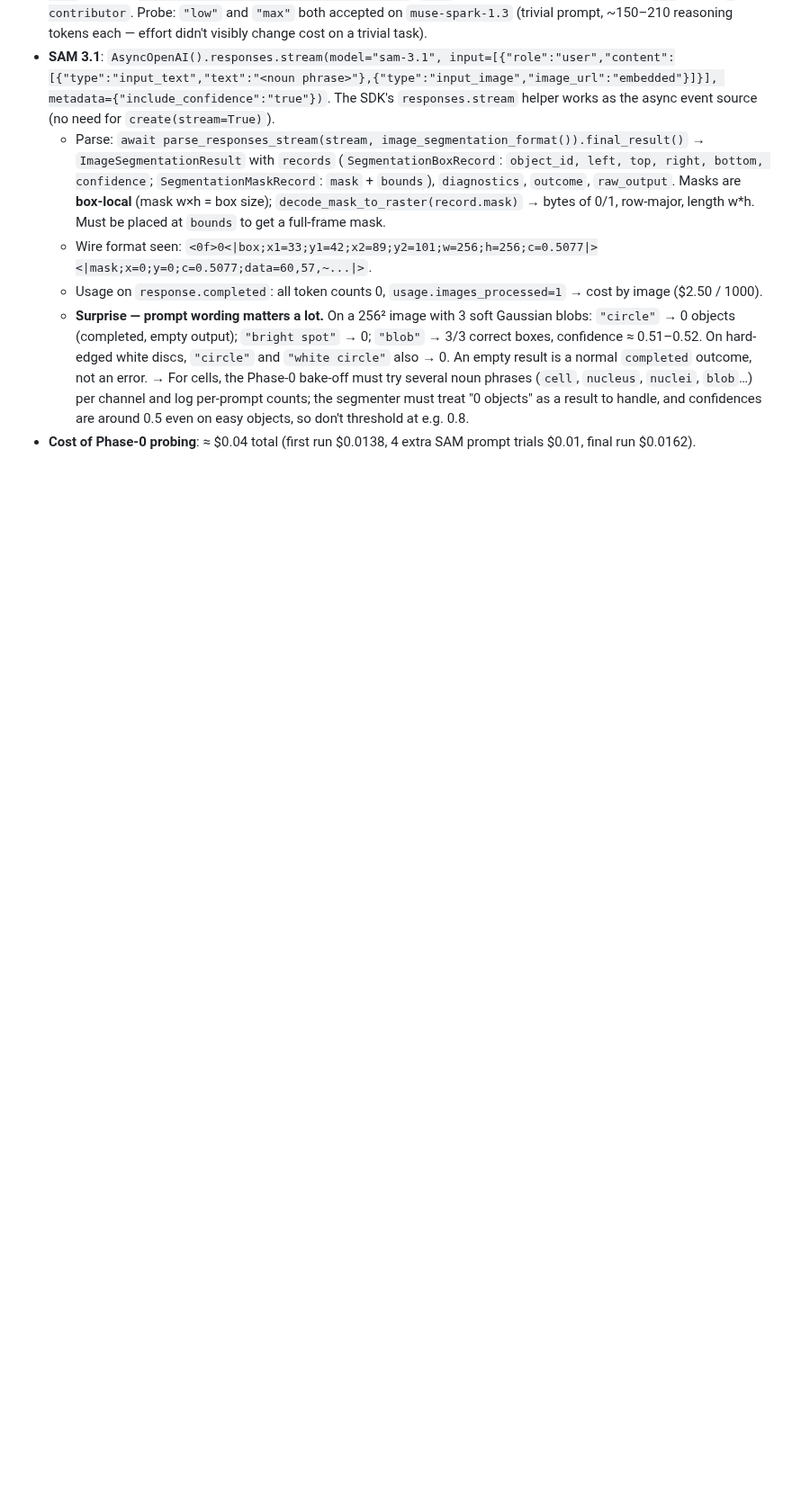
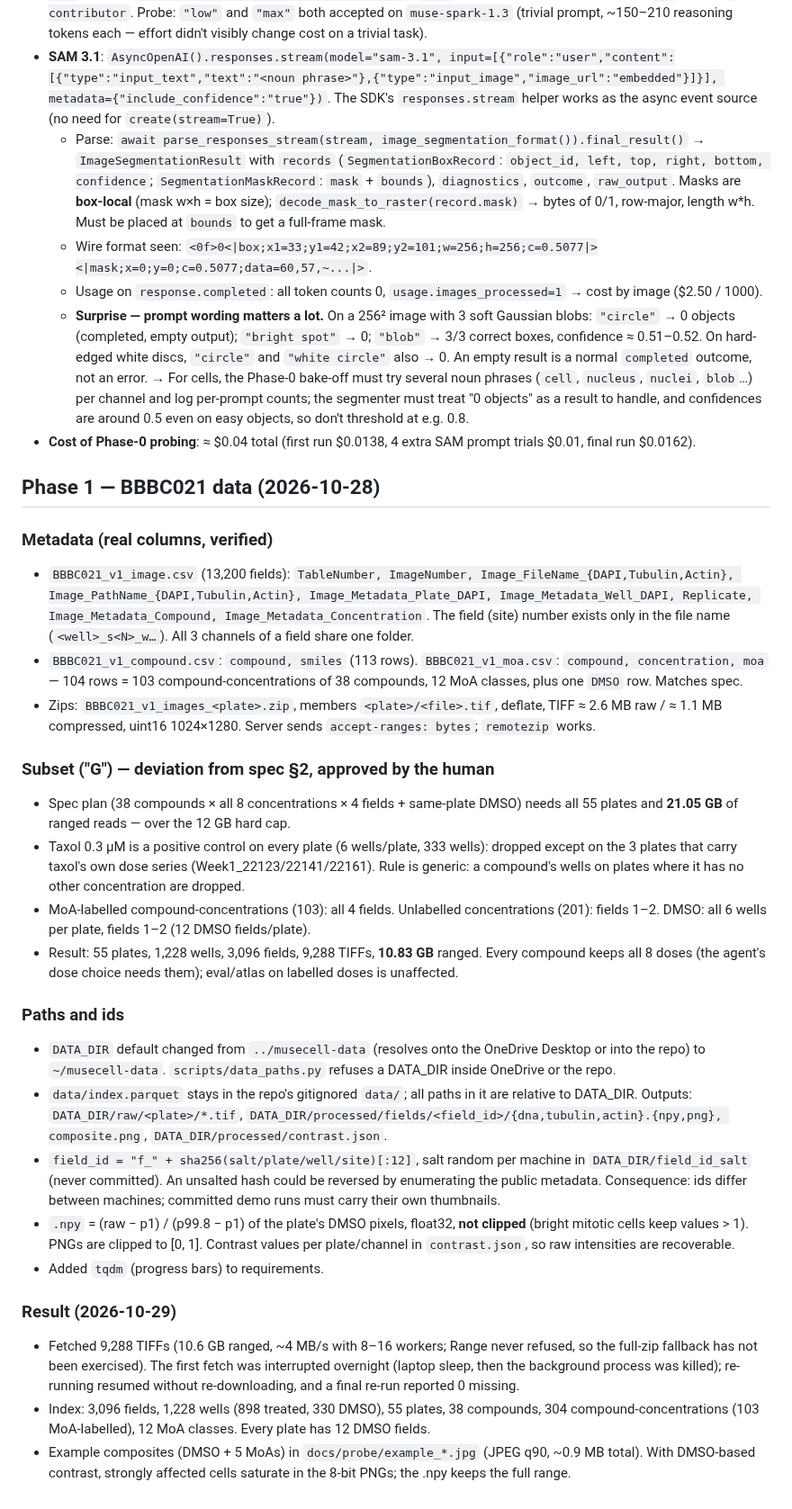
Before and after one commit to aleksandrahodzzik/musecell, a Markdown page: docs/DECISIONS.md, the part around the change. Shown at 90% size. Rendered like a GitHub page; blank space fills up the shorter version.

```diff
--- a/docs/DECISIONS.md
+++ b/docs/DECISIONS.md
@@ -25,3 +25,28 @@ Client: `openai.OpenAI(base_url="https://api.meta.ai/v1", api_key=os.environ["MO
   - Usage on `response.completed`: all token counts 0, `usage.images_processed=1` → cost by image ($2.50 / 1000).
   - **Surprise — prompt wording matters a lot.** On a 256² image with 3 soft Gaussian blobs: `"circle"` → 0 objects (completed, empty output); `"bright spot"` → 0; `"blob"` → 3/3 correct boxes, confidence ≈ 0.51–0.52. On hard-edged white discs, `"circle"` and `"white circle"` also → 0. An empty result is a normal `completed` outcome, not an error. → For cells, the Phase-0 bake-off must try several noun phrases (`cell`, `nucleus`, `nuclei`, `blob`…) per channel and log per-prompt counts; the segmenter must treat "0 objects" as a result to handle, and confidences are around 0.5 even on easy objects, so don't threshold at e.g. 0.8.
 - **Cost of Phase-0 probing**: ≈ $0.04 total (first run $0.0138, 4 extra SAM prompt trials $0.01, final run $0.0162).
+
+## Phase 1 — BBBC021 data (2026-10-28)
+
+### Metadata (real columns, verified)
+- `BBBC021_v1_image.csv` (13,200 fields): `TableNumber, ImageNumber, Image_FileName_{DAPI,Tubulin,Actin}, Image_PathName_{DAPI,Tubulin,Actin}, Image_Metadata_Plate_DAPI, Image_Metadata_Well_DAPI, Replicate, Image_Metadata_Compound, Image_Metadata_Concentration`. The field (site) number exists only in the file name (`<well>_s<N>_w…`). All 3 channels of a field share one folder.
+- `BBBC021_v1_compound.csv`: `compound, smiles` (113 rows). `BBBC021_v1_moa.csv`: `compound, concentration, moa` — 104 rows = 103 compound-concentrations of 38 compounds, 12 MoA classes, plus one `DMSO` row. Matches spec.
+- Zips: `BBBC021_v1_images_<plate>.zip`, members `<plate>/<file>.tif`, deflate, TIFF ≈ 2.6 MB raw / ≈ 1.1 MB compressed, uint16 1024×1280. Server sends `accept-ranges: bytes`; `remotezip` works.
+
+### Subset ("G") — deviation from spec §2, approved by the human
+- Spec plan (38 compounds × all 8 concentrations × 4 fields + same-plate DMSO) needs all 55 plates and **21.05 GB** of ranged reads — over the 12 GB hard cap.
+- Taxol 0.3 µM is a positive control on every plate (6 wells/plate, 333 wells): dropped except on the 3 plates that carry taxol's own dose series (Week1_22123/22141/22161). Rule is generic: a compound's wells on plates where it has no other concentration are dropped.
+- MoA-labelled compound-concentrations (103): all 4 fields. Unlabelled concentrations (201): fields 1–2. DMSO: all 6 wells per plate, fields 1–2 (12 DMSO fields/plate).
+- Result: 55 plates, 1,228 wells, 3,096 fields, 9,288 TIFFs, **10.83 GB** ranged. Every compound keeps all 8 doses (the agent's dose choice needs them); eval/atlas on labelled doses is unaffected.
+
+### Paths and ids
+- `DATA_DIR` default changed from `../musecell-data` (resolves onto the OneDrive Desktop or into the repo) to `~/musecell-data`. `scripts/data_paths.py` refuses a DATA_DIR inside OneDrive or the repo.
+- `data/index.parquet` stays in the repo's gitignored `data/`; all paths in it are relative to DATA_DIR. Outputs: `DATA_DIR/raw/<plate>/*.tif`, `DATA_DIR/processed/fields/<field_id>/{dna,tubulin,actin}.{npy,png}, composite.png`, `DATA_DIR/processed/contrast.json`.
+- `field_id = "f_" + sha256(salt/plate/well/site)[:12]`, salt random per machine in `DATA_DIR/field_id_salt` (never committed). An unsalted hash could be reversed by enumerating the public metadata. Consequence: ids differ between machines; committed demo runs must carry their own thumbnails.
+- `.npy` = (raw − p1) / (p99.8 − p1) of the plate's DMSO pixels, float32, **not clipped** (bright mitotic cells keep values > 1). PNGs are clipped to [0, 1]. Contrast values per plate/channel in `contrast.json`, so raw intensities are recoverable.
+- Added `tqdm` (progress bars) to requirements.
+
+### Result (2026-10-29)
+- Fetched 9,288 TIFFs (10.6 GB ranged, ~4 MB/s with 8–16 workers; Range never refused, so the full-zip fallback has not been exercised). The first fetch was interrupted overnight (laptop sleep, then the background process was killed); re-running resumed without re-downloading, and a final re-run reported 0 missing.
+- Index: 3,096 fields, 1,228 wells (898 treated, 330 DMSO), 55 plates, 38 compounds, 304 compound-concentrations (103 MoA-labelled), 12 MoA classes. Every plate has 12 DMSO fields.
+- Example composites (DMSO + 5 MoAs) in `docs/probe/example_*.jpg` (JPEG q90, ~0.9 MB total). With DMSO-based contrast, strongly affected cells saturate in the 8-bit PNGs; the .npy keeps the full range.
```
Also changed, not shown: docs/probe/example_Actin_disruptors_cytochalasin_B_30uM.jpg (added), docs/probe/example_DMSO.jpg (added), docs/probe/example_DNA_damage_etoposide_10uM.jpg (added), docs/probe/example_Eg5_inhibitors_AZ138_3uM.jpg (added), docs/probe/example_Microtubule_destabilizers_demecolcine_10uM.jpg (added), docs/probe/example_Microtubule_stabilizers_taxol_3uM.jpg (added), 6 other files.
